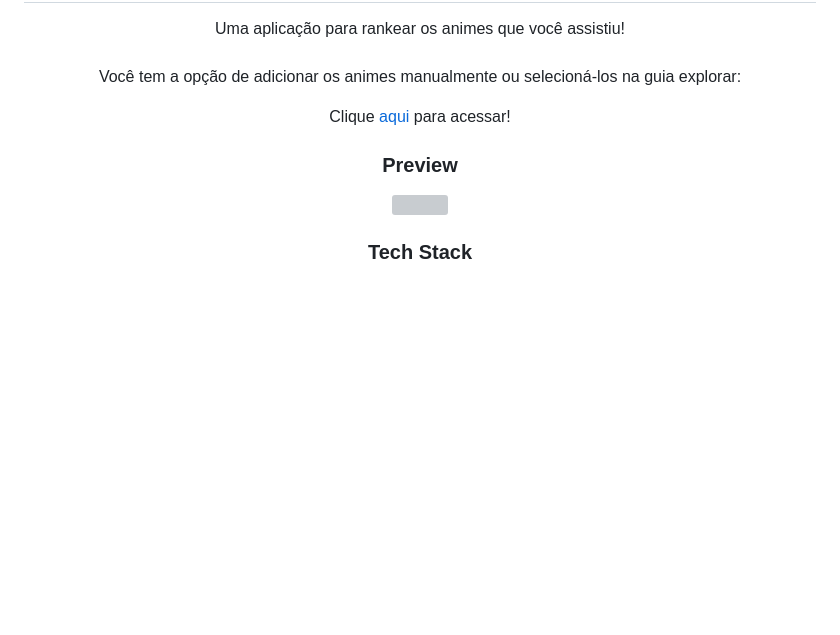
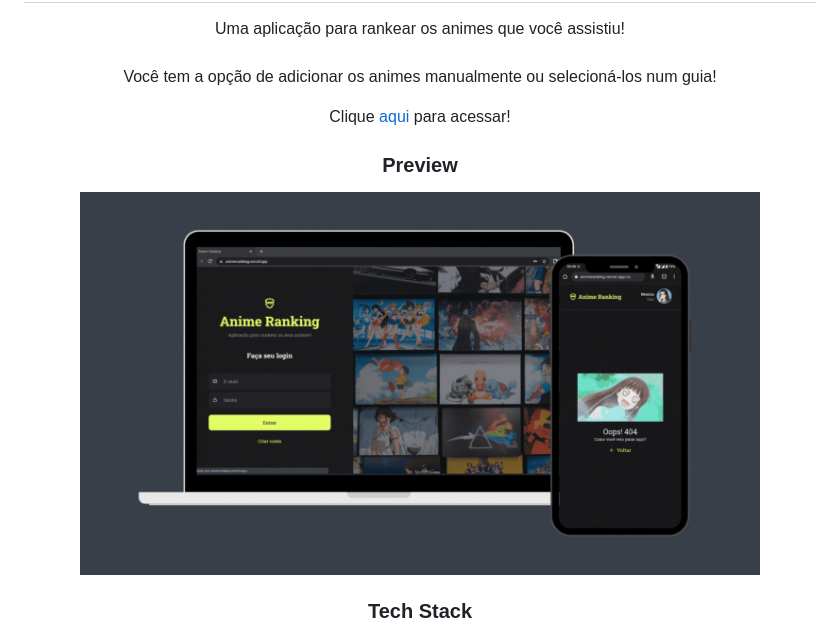
Before and after one commit to M0nicaVaz/animeranking, a Markdown page: README.md, the part around the change. GitHub-like rendering; pictures changed too: .github/preview.gif (added); blank space fills up the shorter version; grey boxes are pictures that could not be loaded.

Commit message:
add preview

```diff
--- a/README.md
+++ b/README.md
@@ -3,13 +3,13 @@
 Uma aplicação para rankear os animes que você assistiu!
 <br> <br>
 
-Você tem a opção de adicionar os animes manualmente ou selecioná-los na guia explorar:
+Você tem a opção de adicionar os animes manualmente ou selecioná-los num guia!
 
 Clique <a href="https://animeranking.vercel.app/" target="_blank">aqui</a> para acessar!
 
 ### Preview
 
-<img src="./GitHub/preview.gif" width="680px" >
+<img src="./.github/preview.gif" width="680px" >
 
 ### Tech Stack
 
```
